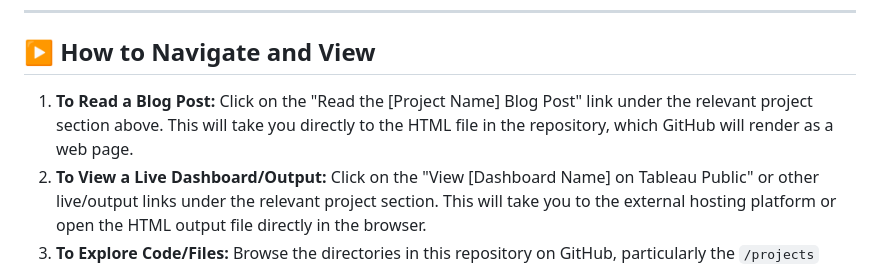
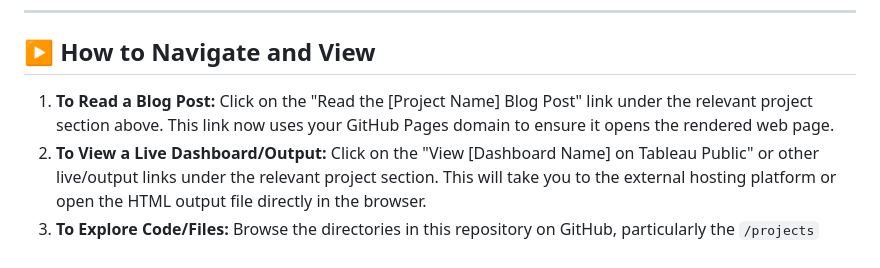
Before and after one commit to Suchit0807/suchit-portfolio, a Markdown page: README.md, the part around one of its changes. Rendered like a GitHub page.

```diff
--- a/README.md
+++ b/README.md
@@ -79,7 +79,7 @@ This portfolio demonstrates proficiency in:
 
 ## ▶️ How to Navigate and View
 
-1.  **To Read a Blog Post:** Click on the "Read the [Project Name] Blog Post" link under the relevant project section above. This will take you directly to the HTML file in the repository, which GitHub will render as a web page.
+1.  **To Read a Blog Post:** Click on the "Read the [Project Name] Blog Post" link under the relevant project section above. This link now uses your GitHub Pages domain to ensure it opens the rendered web page.
 2.  **To View a Live Dashboard/Output:** Click on the "View [Dashboard Name] on Tableau Public" or other live/output links under the relevant project section. This will take you to the external hosting platform or open the HTML output file directly in the browser.
 3.  **To Explore Code/Files:** Browse the directories in this repository on GitHub, particularly the `/projects` folder. You can also clone the repository using `git clone [repository URL]` to explore the files locally.
 4.  **View Main Portfolio Page:** Open the `Index.html` file located in the root of the repository in your web browser to see the main portfolio landing page.
```
Also changed, not shown: other parts of README.md (+2 -2 lines).
